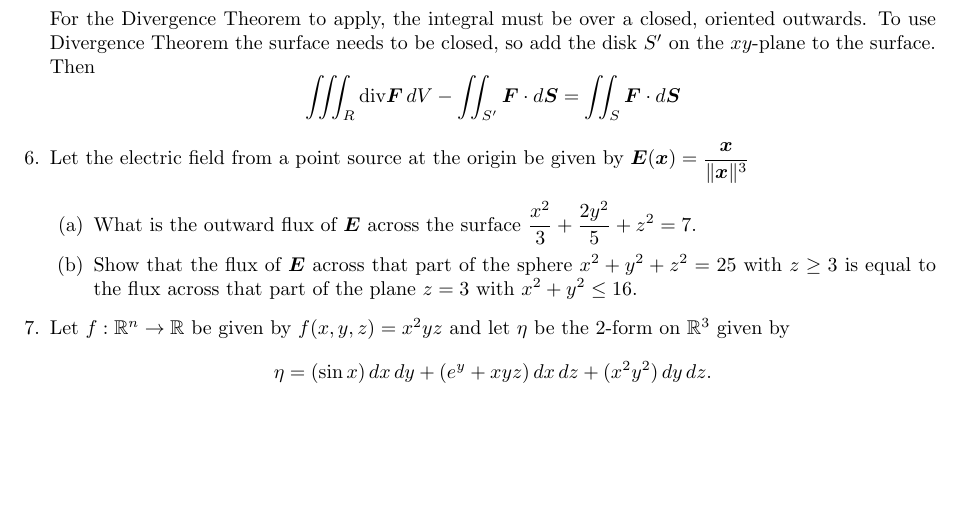
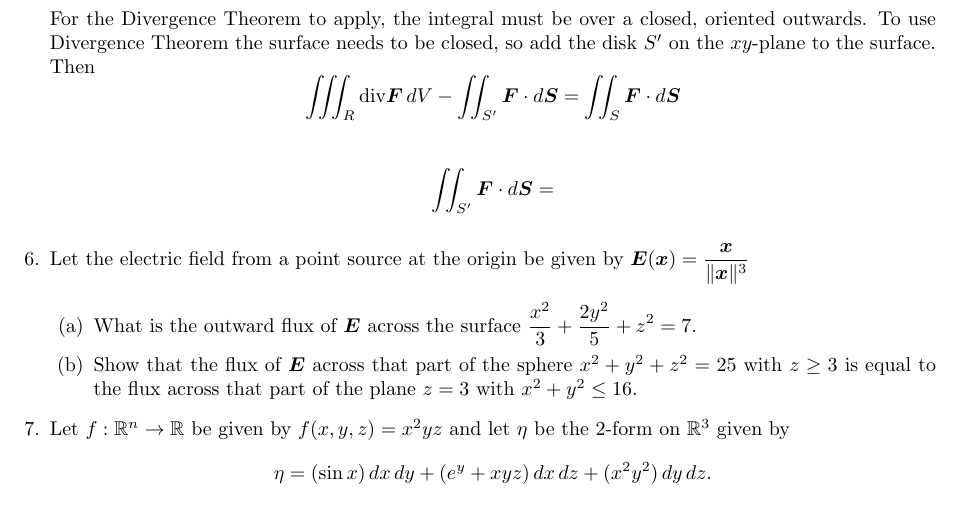
Before and after one commit to poonkeegan/school, a LaTeX document (matb42/a9.tex): part of page 5 of 5, cut so that both start at the same text, the shorter picture padded with empty space. Compiled offline with pdfLaTeX.

Commit message:
Sun Mar 25 14:01:46 EDT 2018

```diff
--- a/matb42/a9.tex
+++ b/matb42/a9.tex
@@ -112,6 +112,10 @@ Mar 20th 2018}
     For the Divergence Theorem to apply, the integral must be over a closed, oriented outwards. To use Divergence Theorem the surface needs to be closed, so add the disk $S'$ on the $xy$-plane to the surface. Then
     \[\iiint_R \divt \boldsymbol F \, dV - \iint_{S'} \boldsymbol F \cdot d \boldsymbol S = \iint_S \boldsymbol F \cdot d\boldsymbol S\]
 
+    \begin{align*}
+        \iint_{S'} \boldsymbol F \cdot d \boldsymbol S &=
+    \end{align*}
+
 \item Let the electric field from a point source at the origin be given by $\displaystyle \boldsymbol E (\boldsymbol x) = \frac{\boldsymbol x}{\norm{\boldsymbol x}^3}$
     \begin{enumerate}
         \item What is the outward flux of $\boldsymbol E$ across the surface $\displaystyle \frac{x^2}{3} + \frac{2y^2}{5} + z^2 = 7$.
```
Also changed, not shown: matb42/a9.pdf.
